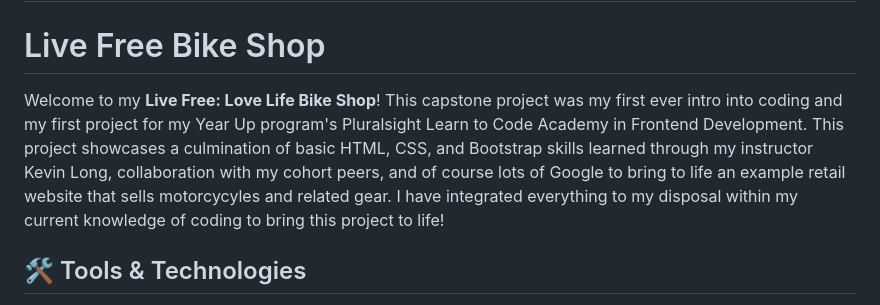
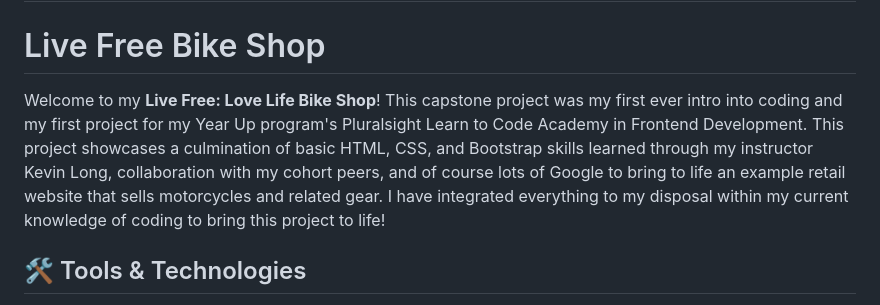
Before and after one commit to scooternm/Capstone-2.0, a Markdown page: README.md, the part around the change. Rendered like a GitHub page.

```diff
--- a/README.md
+++ b/README.md
@@ -1,7 +1,7 @@
 # Capstone
 # Live Free Bike Shop
 
-Welcome to my **Live Free: Love Life Bike Shop**! This capstone project was my first ever intro into coding and my first project for my Year Up program's Pluralsight Learn to Code Academy in Frontend Development. This project showcases a culmination of basic HTML, CSS, and Bootstrap skills learned through my instructor Kevin Long, collaboration with my cohort peers, and of course lots of Google to bring to life an example retail website that sells motorcycyles and related gear. I have integrated everything to my disposal within my current knowledge of coding to bring this project to life!
+Welcome to my **Live Free: Love Life Bike Shop**! This capstone project was my first ever intro into coding and my first project for my Year Up program's Pluralsight Learn to Code Academy in Frontend Development. This project showcases a culmination of basic HTML, CSS, and Bootstrap skills learned through my instructor Kevin Long, collaboration with my cohort peers, and of course lots of Google to bring to life an example retail website that sells motorcycles and related gear. I have integrated everything to my disposal within my current knowledge of coding to bring this project to life!
 
 ## 🛠️ Tools & Technologies
 
```
